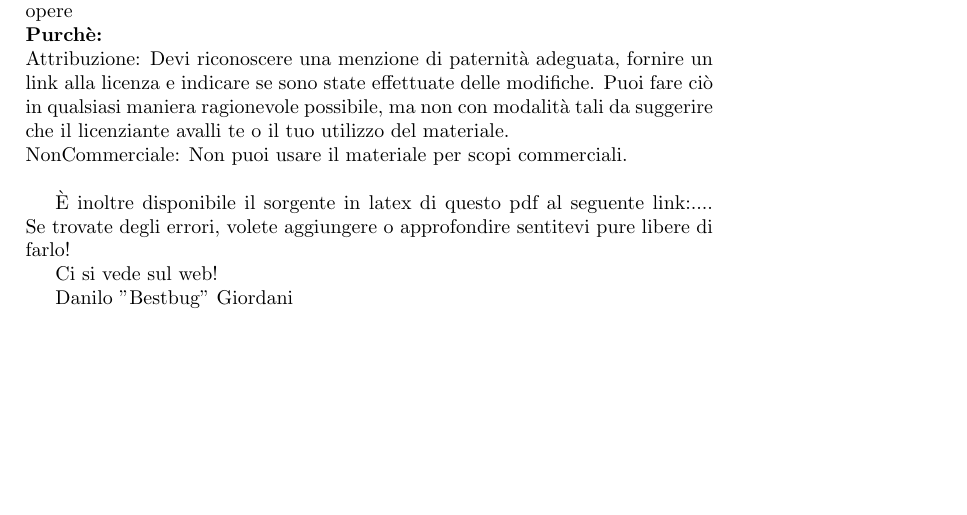
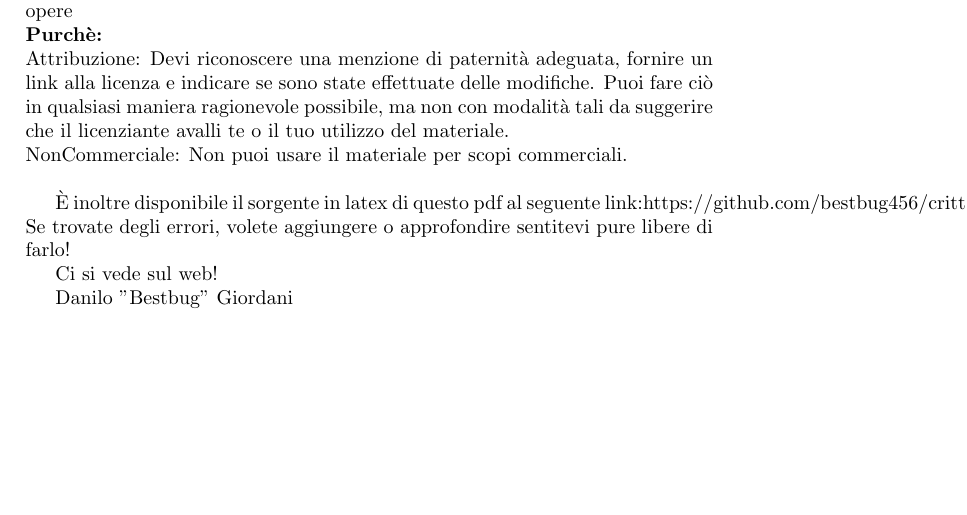
Before and after one commit to bestbug456/crittografia1, a LaTeX document (crittografia1.tex): part of page 42 of 42, cut so that both start at the same text. Compiled offline with pdfLaTeX.

Commit message:
aggiunto link alla repo su github

```diff
--- a/crittografia1.tex
+++ b/crittografia1.tex
@@ -971,7 +971,7 @@ Se siete arrivati fino alla fine e avete voglia di leggere ancora sappiate che q
 Attribuzione: Devi riconoscere una menzione di paternità adeguata, fornire un link alla licenza e indicare se sono state effettuate delle modifiche. Puoi fare ciò in qualsiasi maniera ragionevole possibile, ma non con modalità tali da suggerire che il licenziante avalli te o il tuo utilizzo del materiale. \\
 NonCommerciale: Non puoi usare il materiale per scopi commerciali. \\
 
-È inoltre disponibile il sorgente in latex di questo pdf al seguente link:.... Se trovate degli errori, volete aggiungere o approfondire sentitevi pure libere di farlo!
+È inoltre disponibile il sorgente in latex di questo pdf al seguente link:https://github.com/bestbug456/crittografia1 Se trovate degli errori, volete aggiungere o approfondire sentitevi pure libere di farlo!
 
 Ci si vede sul web!
 
```
